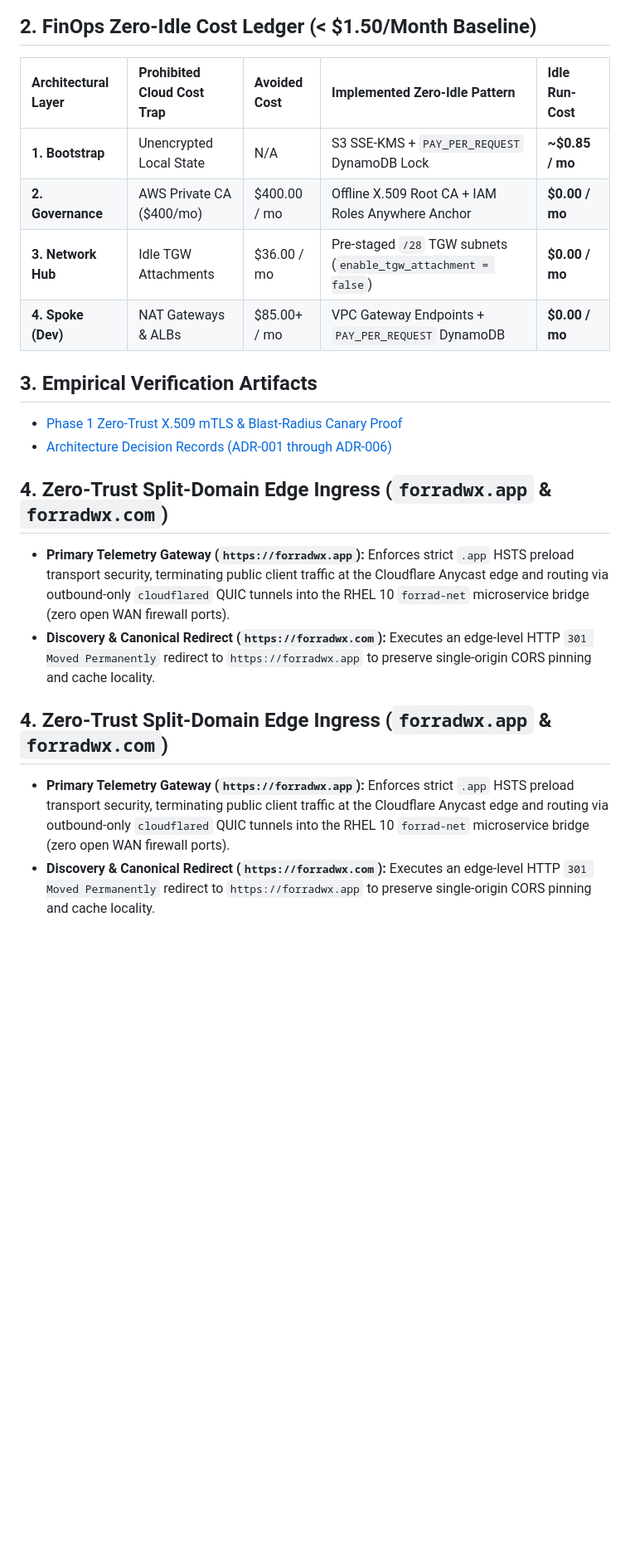
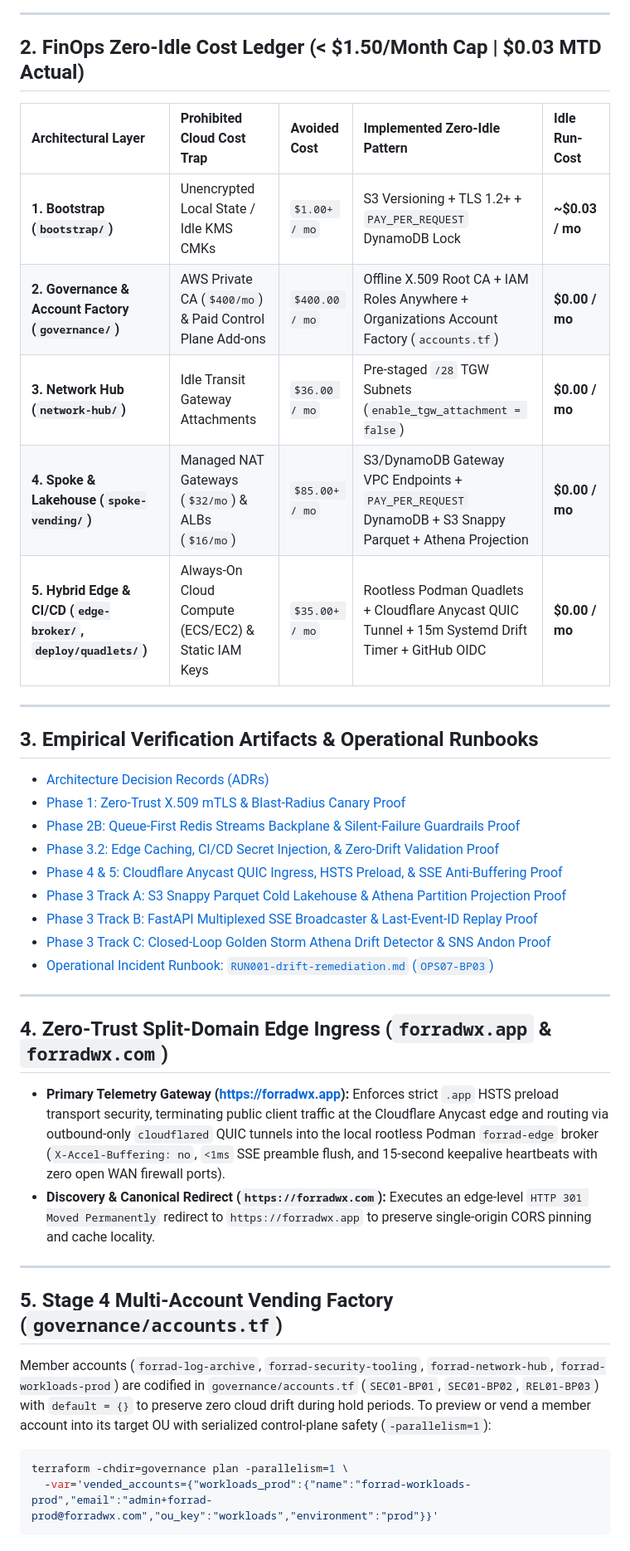
Before and after one commit to mozjack2310/aws_landing_zone, a Markdown page: README.md, the part around one of its changes. Shown at 83% size. GitHub-like rendering; blank space fills up the shorter version.

Commit message:
docs(readme): deduplicate Section 4 and index Phase 5 runbook and Stage 4 account factory

````diff
--- a/README.md
+++ b/README.md
@@ -37,22 +50,45 @@ flowchart TD
 ```
 
-## 2. FinOps Zero-Idle Cost Ledger (< $1.50/Month Baseline)
+---
+
+## 2. FinOps Zero-Idle Cost Ledger (< $1.50/Month Cap | $0.03 MTD Actual)
 
 | Architectural Layer | Prohibited Cloud Cost Trap | Avoided Cost | Implemented Zero-Idle Pattern | Idle Run-Cost |
 | :--- | :--- | :--- | :--- | :--- |
-| **1. Bootstrap** | Unencrypted Local State | N/A | S3 SSE-KMS + `PAY_PER_REQUEST` DynamoDB Lock | **~$0.85 / mo** |
-| **2. Governance** | AWS Private CA ($400/mo) | $400.00 / mo | Offline X.509 Root CA + IAM Roles Anywhere Anchor | **$0.00 / mo** |
-| **3. Network Hub** | Idle TGW Attachments | $36.00 / mo | Pre-staged `/28` TGW subnets (`enable_tgw_attachment = false`) | **$0.00 / mo** |
-| **4. Spoke (Dev)** | NAT Gateways & ALBs | $85.00+ / mo | VPC Gateway Endpoints + `PAY_PER_REQUEST` DynamoDB | **$0.00 / mo** |
+| **1. Bootstrap (`bootstrap/`)** | Unencrypted Local State / Idle KMS CMKs | `$1.00+ / mo` | S3 Versioning + TLS 1.2+ + `PAY_PER_REQUEST` DynamoDB Lock | **~$0.03 / mo** |
+| **2. Governance & Account Factory (`governance/`)** | AWS Private CA (`$400/mo`) & Paid Control Plane Add-ons | `$400.00 / mo` | Offline X.509 Root CA + IAM Roles Anywhere + Organizations Account Factory (`accounts.tf`) | **$0.00 / mo** |
+| **3. Network Hub (`network-hub/`)** | Idle Transit Gateway Attachments | `$36.00 / mo` | Pre-staged `/28` TGW Subnets (`enable_tgw_attachment = false`) | **$0.00 / mo** |
+| **4. Spoke & Lakehouse (`spoke-vending/`)** | Managed NAT Gateways (`$32/mo`) & ALBs (`$16/mo`) | `$85.00+ / mo` | S3/DynamoDB Gateway VPC Endpoints + `PAY_PER_REQUEST` DynamoDB + S3 Snappy Parquet + Athena Projection | **$0.00 / mo** |
+| **5. Hybrid Edge & CI/CD (`edge-broker/`, `deploy/quadlets/`)** | Always-On Cloud Compute (ECS/EC2) & Static IAM Keys | `$35.00+ / mo` | Rootless Podman Quadlets + Cloudflare Anycast QUIC Tunnel + 15m Systemd Drift Timer + GitHub OIDC | **$0.00 / mo** |
 
-## 3. Empirical Verification Artifacts
-- [Phase 1 Zero-Trust X.509 mTLS & Blast-Radius Canary Proof](docs/verification/phase1_mtls_canary_proof.md)
-- [Architecture Decision Records (ADR-001 through ADR-006)](docs/adr/ADR_INDEX.md)
+---
+
+## 3. Empirical Verification Artifacts & Operational Runbooks
+
+* [Architecture Decision Records (ADRs)](docs/)
+* [Phase 1: Zero-Trust X.509 mTLS & Blast-Radius Canary Proof](docs/verification/phase1_mtls_canary_proof.md)
+* [Phase 2B: Queue-First Redis Streams Backplane & Silent-Failure Guardrails Proof](docs/verification/phase2b_redis_streams_proof.md)
+* [Phase 3.2: Edge Caching, CI/CD Secret Injection, & Zero-Drift Validation Proof](docs/verification/phase3_2_edge_cache_proof.md)
+* [Phase 4 & 5: Cloudflare Anycast QUIC Ingress, HSTS Preload, & SSE Anti-Buffering Proof](docs/verification/phase4_production_ingress_proof.md)
+* [Phase 3 Track A: S3 Snappy Parquet Cold Lakehouse & Athena Partition Projection Proof](docs/verification/sprint2_track_a_lakehouse_proof.md)
+* [Phase 3 Track B: FastAPI Multiplexed SSE Broadcaster & Last-Event-ID Replay Proof](docs/verification/sprint2_track_b_sse_proof.md)
+* [Phase 3 Track C: Closed-Loop Golden Storm Athena Drift Detector & SNS Andon Proof](docs/verification/sprint3_drift_engine_proof.md)
+* [Operational Incident Runbook: `RUN001-drift-remediation.md` (`OPS07-BP03`)](docs/runbooks/RUN001-drift-remediation.md)
+
+---
 
 ## 4. Zero-Trust Split-Domain Edge Ingress (`forradwx.app` & `forradwx.com`)
-- **Primary Telemetry Gateway (`https://forradwx.app`):** Enforces strict `.app` HSTS preload transport security, terminating public client traffic at the Cloudflare Anycast edge and routing via outbound-only `cloudflared` QUIC tunnels into the RHEL 10 `forrad-net` microservice bridge (zero open WAN firewall ports).
-- **Discovery & Canonical Redirect (`https://forradwx.com`):** Executes an edge-level HTTP `301 Moved Permanently` redirect to `https://forradwx.app` to preserve single-origin CORS pinning and cache locality.
 
-## 4. Zero-Trust Split-Domain Edge Ingress (`forradwx.app` & `forradwx.com`)
-- **Primary Telemetry Gateway (`https://forradwx.app`):** Enforces strict `.app` HSTS preload transport security, terminating public client traffic at the Cloudflare Anycast edge and routing via outbound-only `cloudflared` QUIC tunnels into the RHEL 10 `forrad-net` microservice bridge (zero open WAN firewall ports).
-- **Discovery & Canonical Redirect (`https://forradwx.com`):** Executes an edge-level HTTP `301 Moved Permanently` redirect to `https://forradwx.app` to preserve single-origin CORS pinning and cache locality.
+* **Primary Telemetry Gateway ([https://forradwx.app](https://forradwx.app)):** Enforces strict `.app` HSTS preload transport security, terminating public client traffic at the Cloudflare Anycast edge and routing via outbound-only `cloudflared` QUIC tunnels into the local rootless Podman `forrad-edge` broker (`X-Accel-Buffering: no`, `<1ms` SSE preamble flush, and 15-second keepalive heartbeats with zero open WAN firewall ports).
+* **Discovery & Canonical Redirect (`https://forradwx.com`):** Executes an edge-level `HTTP 301 Moved Permanently` redirect to `https://forradwx.app` to preserve single-origin CORS pinning and cache locality.
+
+---
+
+## 5. Stage 4 Multi-Account Vending Factory (`governance/accounts.tf`)
+
+Member accounts (`forrad-log-archive`, `forrad-security-tooling`, `forrad-network-hub`, `forrad-workloads-prod`) are codified in `governance/accounts.tf` (`SEC01-BP01`, `SEC01-BP02`, `REL01-BP03`) with `default = {}` to preserve zero cloud drift during hold periods. To preview or vend a member account into its target OU with serialized control-plane safety (`-parallelism=1`):
+
+```bash
+terraform -chdir=governance plan -parallelism=1 \
+  -var='vended_accounts={"workloads_prod":{"name":"forrad-workloads-prod","email":"admin+forrad-prod@forradwx.com","ou_key":"workloads","environment":"prod"}}'
+```
````
Also changed, not shown: other parts of README.md (+32 -19 lines).
